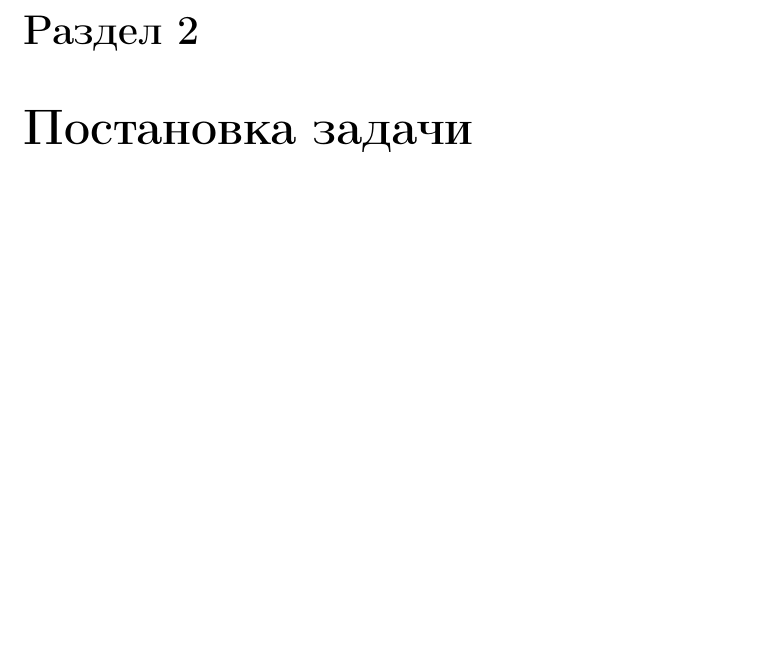
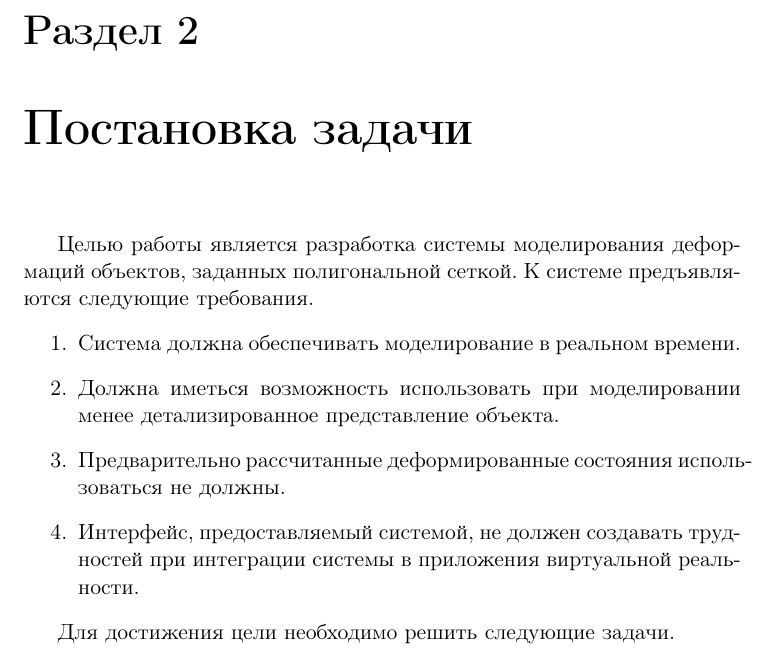
Before and after one commit to NIA/diploma, a LaTeX document (october_report/src/base.tex): part of page 5 of 9, cut so that both start at the same text, the shorter picture padded with empty space. Compiled offline with pdfLaTeX.

Commit message:
Начал описывать постановку задачи

```diff
--- a/october_report/src/base.tex
+++ b/october_report/src/base.tex
@@ -59,7 +59,22 @@
     интерес представляют решения, в которых моделирование деформаций происходит во время исполнения.
 
   \chapter{Постановка задачи}
+
+    Целью работы является разработка системы моделирования деформаций объектов, заданных
+    полигональной сеткой. К системе предъявляются следующие требования.
+    \begin{enumerate}
+      \item Система должна обеспечивать моделирование в реальном времени.
+      \item Должна иметься возможность использовать при моделировании менее детализированное
+      представление объекта.
+      \item Предварительно рассчитанные деформированные состояния использоваться не должны.
+      \item Интерфейс, предоставляемый системой, не должен создавать трудностей при интеграции
+      системы в приложения виртуальной реальности.
+    \end{enumerate}
+
+    Для достижения цели необходимо решить следующие задачи.
+
   \chapter{План-график}
+
     \begin{adjustwidth}{-1cm}{-1cm}
       \begin{center}
         \begin{tabular}{|p{8cm}|c|c|}\hline
```
